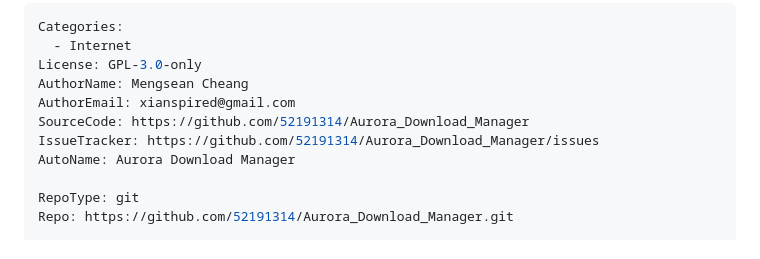
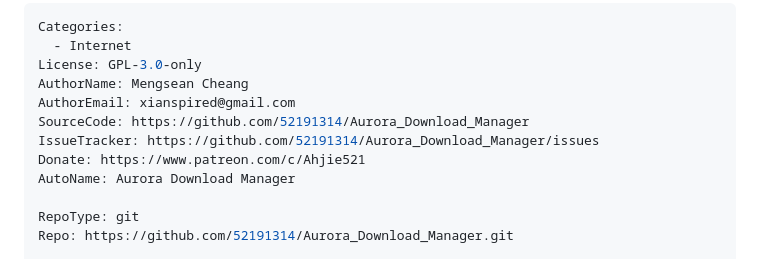
Before and after one commit to 52191314/Aurora_Download_Manager, a Markdown page: docs/fdroid_submission.md, the part around the change. Rendered like a GitHub page.

```diff
--- a/docs/fdroid_submission.md
+++ b/docs/fdroid_submission.md
@@ -31,6 +31,7 @@ AuthorName: Mengsean Cheang
 AuthorEmail: xianspired@gmail.com
 SourceCode: https://github.com/52191314/Aurora_Download_Manager
 IssueTracker: https://github.com/52191314/Aurora_Download_Manager/issues
+Donate: https://www.patreon.com/c/Ahjie521
 AutoName: Aurora Download Manager
 
 RepoType: git
```
Also changed, not shown: README.md (+10 -0 lines).
